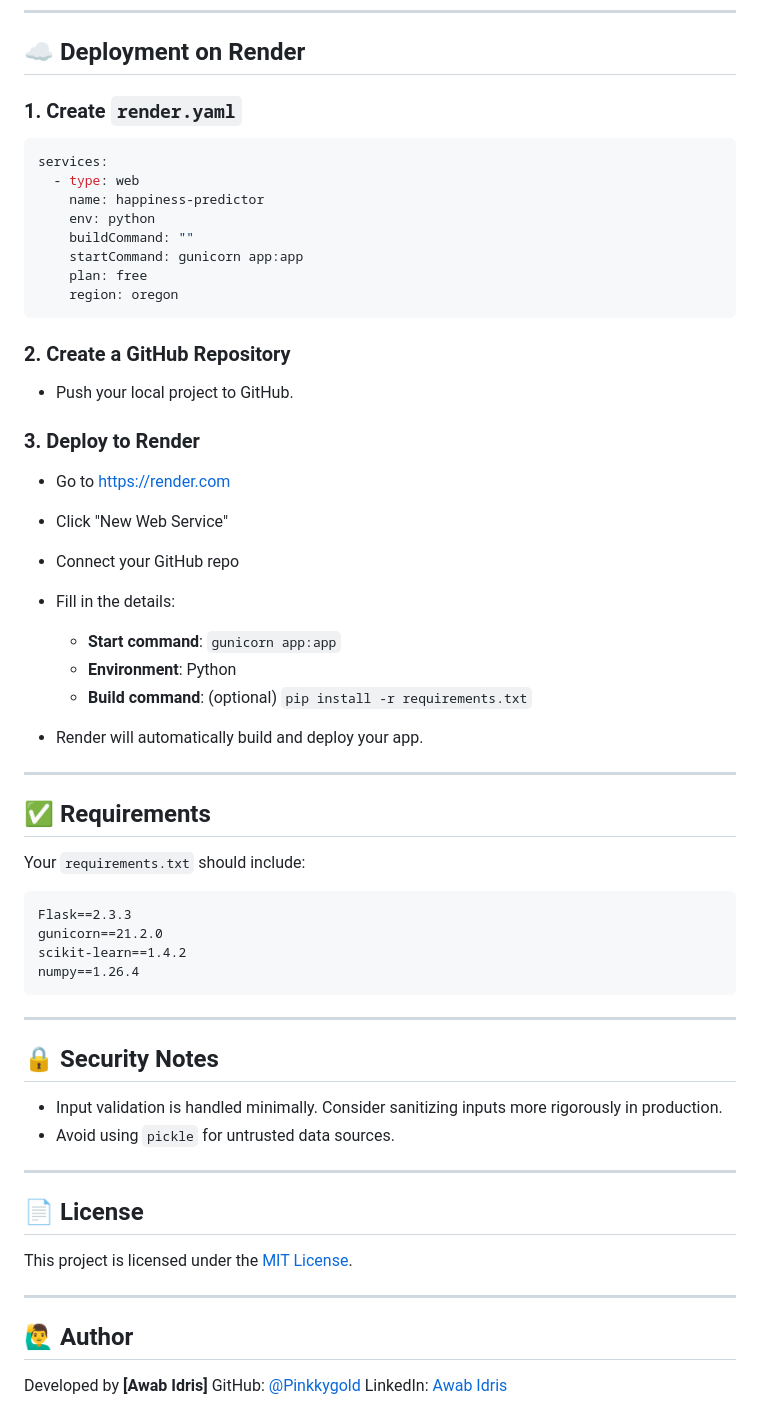
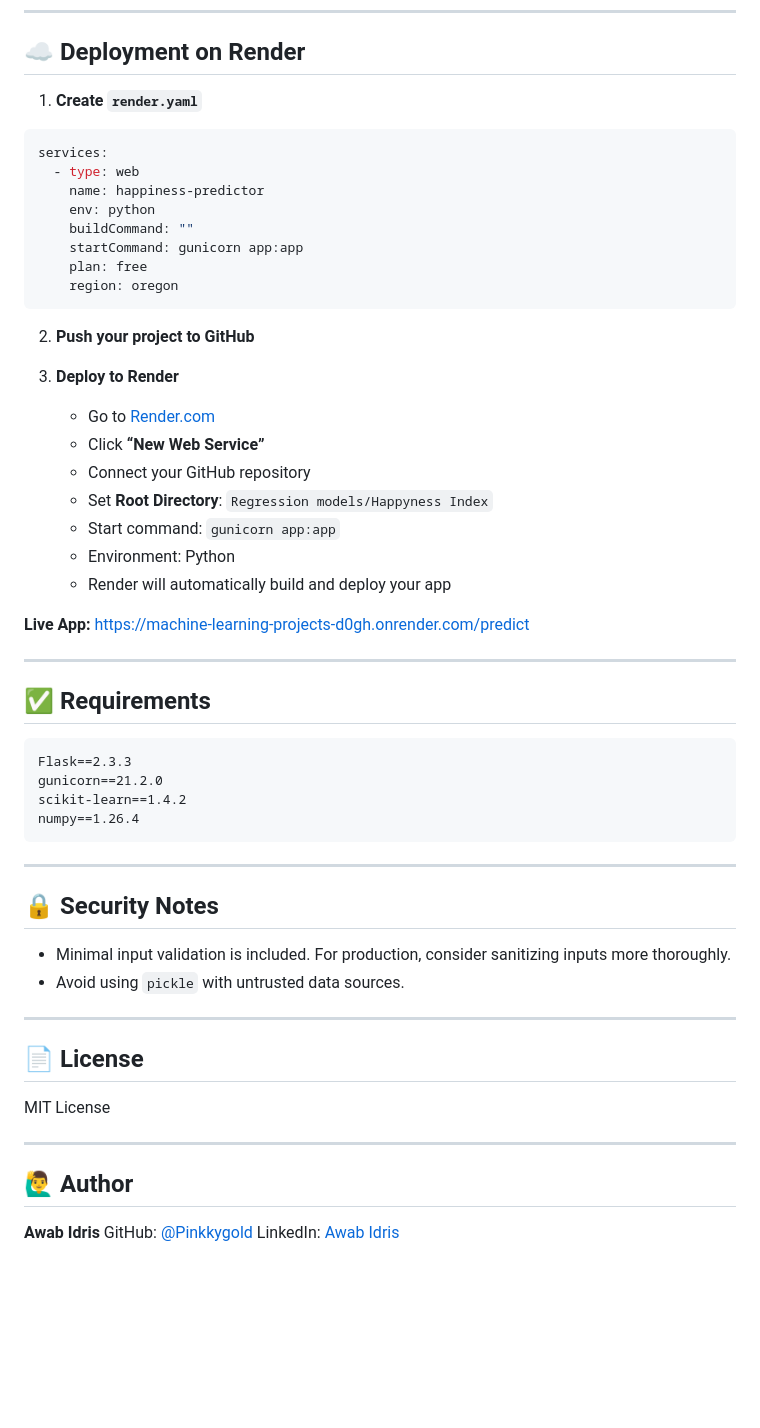
Before and after one commit to Pinkkygold/HappinessIndex, a Markdown page: Regression models/Happyness Index/README.md, the part around one of its changes. GitHub-like rendering; blank space fills up the shorter version.

````diff
--- a/Regression models/Happyness Index/README.md
+++ b/Regression models/Happyness Index/README.md
@@ -86,7 +79,7 @@ This project uses a simple **Linear Regression** model trained on synthetic data
 
 ## ☁️ Deployment on Render
 
-### 1. Create `render.yaml`
+1. **Create `render.yaml`**
 
 ```yaml
 services:
@@ -99,27 +92,23 @@ services:
     region: oregon
 ```
 
-### 2. Create a GitHub Repository
+2. **Push your project to GitHub**
 
-* Push your local project to GitHub.
+3. **Deploy to Render**
 
-### 3. Deploy to Render
+   * Go to [Render.com](https://render.com)
+   * Click **“New Web Service”**
+   * Connect your GitHub repository
+   * Set **Root Directory**: `Regression models/Happyness Index`
+   * Start command: `gunicorn app:app`
+   * Environment: Python
+   * Render will automatically build and deploy your app
 
-* Go to [https://render.com](https://render.com)
-* Click "New Web Service"
-* Connect your GitHub repo
-* Fill in the details:
-
-  * **Start command**: `gunicorn app:app`
-  * **Environment**: Python
-  * **Build command**: (optional) `pip install -r requirements.txt`
-* Render will automatically build and deploy your app.
+**Live App:** [https://machine-learning-projects-d0gh.onrender.com/predict](https://machine-learning-projects-d0gh.onrender.com/predict)
 
 ---
 
 ## ✅ Requirements
-
-Your `requirements.txt` should include:
 
 ```txt
 Flask==2.3.3
@@ -132,19 +121,19 @@ numpy==1.26.4
 
 ## 🔒 Security Notes
 
-* Input validation is handled minimally. Consider sanitizing inputs more rigorously in production.
-* Avoid using `pickle` for untrusted data sources.
+* Minimal input validation is included. For production, consider sanitizing inputs more thoroughly.
+* Avoid using `pickle` with untrusted data sources.
 
 ---
 
 ## 📄 License
 
-This project is licensed under the [MIT License](LICENSE).
+MIT License
 
 ---
 
 ## 🙋‍♂️ Author
 
-Developed by **\[Awab Idris]**
+**Awab Idris**
 GitHub: [@Pinkkygold](https://github.com/Pinkkygold)
-LinkedIn: [Awab Idris](www.linkedin.com/in/awab-abdalla)
+LinkedIn: [Awab Idris](https://www.linkedin.com/in/awab-abdalla)
````
Also changed, not shown: other parts of Regression models/Happyness Index/README.md (+19 -26 lines).
